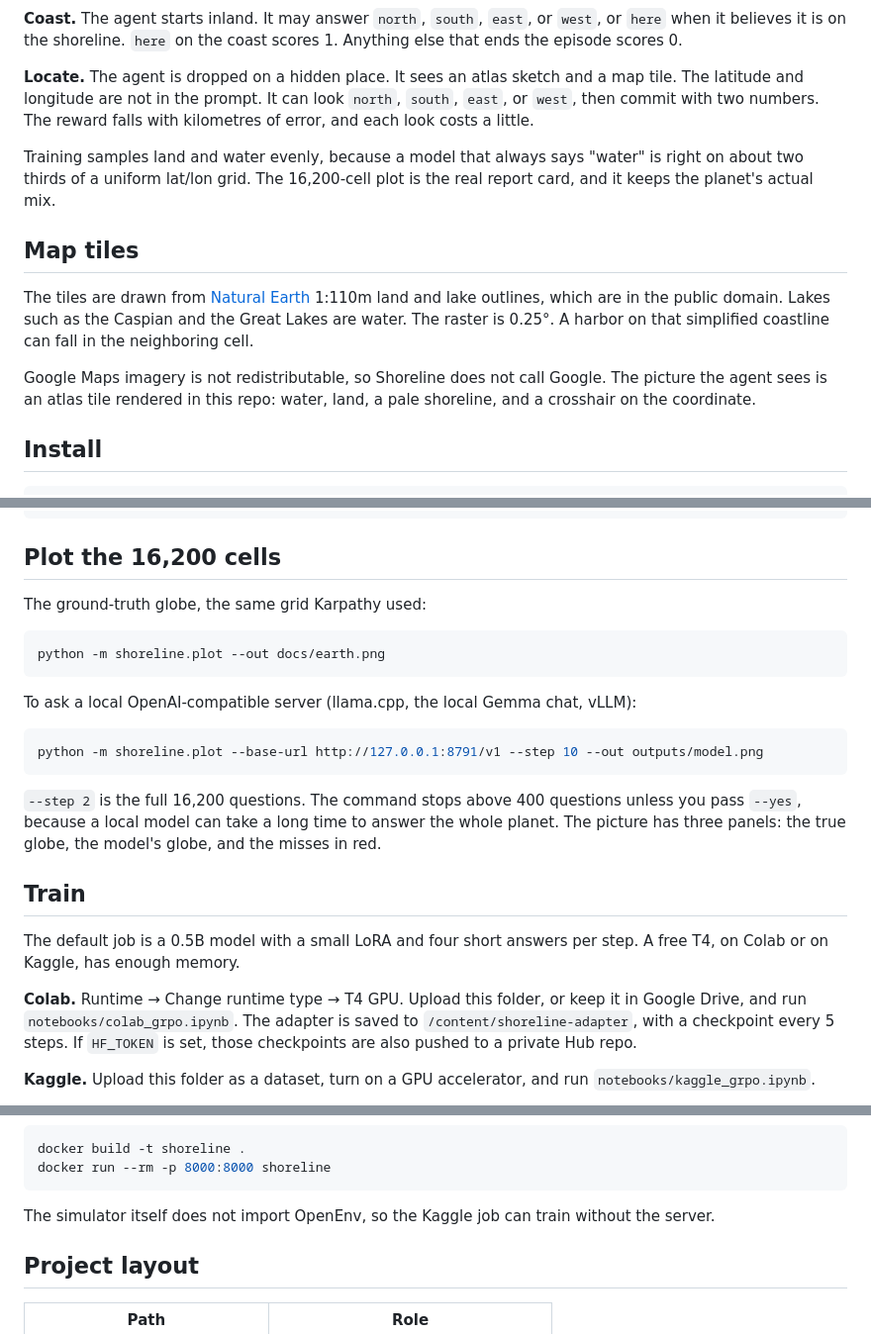
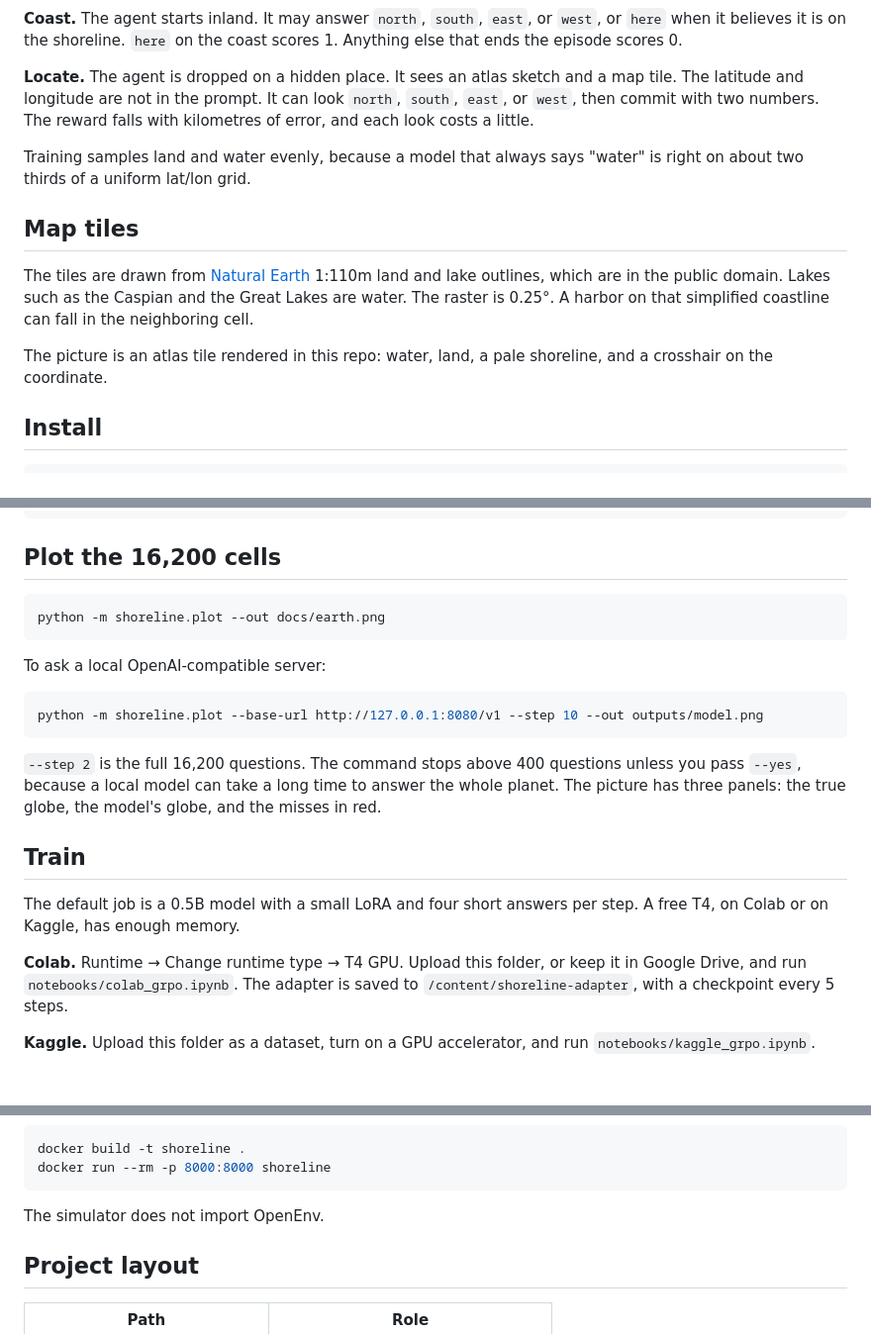
Before and after one commit to saqlain2204/shoreline, a Markdown page: README.md, 3 parts joined by grey strips. Shown at 99% size. GitHub-like rendering; blank space fills up the shorter version.

Commit message:
Remove leftover asides from the README.
Co-authored-by: Cursor <cursoragent@cursor.com>

````diff
--- a/README.md
+++ b/README.md
@@ -14,13 +14,13 @@ A 2° grid is 90 × 180 = **16,200** places. Shoreline is that grid, an atlas ti
 
 **Locate.** The agent is dropped on a hidden place. It sees an atlas sketch and a map tile. The latitude and longitude are not in the prompt. It can look `north`, `south`, `east`, or `west`, then commit with two numbers. The reward falls with kilometres of error, and each look costs a little.
 
-Training samples land and water evenly, because a model that always says "water" is right on about two thirds of a uniform lat/lon grid. The 16,200-cell plot is the real report card, and it keeps the planet's actual mix.
+Training samples land and water evenly, because a model that always says "water" is right on about two thirds of a uniform lat/lon grid.
 
 ## Map tiles
 
 The tiles are drawn from [Natural Earth](https://www.naturalearthdata.com/) 1:110m land and lake outlines, which are in the public domain. Lakes such as the Caspian and the Great Lakes are water. The raster is 0.25°. A harbor on that simplified coastline can fall in the neighboring cell.
 
-Google Maps imagery is not redistributable, so Shoreline does not call Google. The picture the agent sees is an atlas tile rendered in this repo: water, land, a pale shoreline, and a crosshair on the coordinate.
+The picture is an atlas tile rendered in this repo: water, land, a pale shoreline, and a crosshair on the coordinate.
 
 ## Install
 
@@ -55,16 +55,14 @@ print(scored.reward)
 
 ## Plot the 16,200 cells
 
-The ground-truth globe, the same grid Karpathy used:
-
 ```bash
 python -m shoreline.plot --out docs/earth.png
 ```
 
-To ask a local OpenAI-compatible server (llama.cpp, the local Gemma chat, vLLM):
+To ask a local OpenAI-compatible server:
 
 ```bash
-python -m shoreline.plot --base-url http://127.0.0.1:8791/v1 --step 10 --out outputs/model.png
+python -m shoreline.plot --base-url http://127.0.0.1:8080/v1 --step 10 --out outputs/model.png
 ```
 
 `--step 2` is the full 16,200 questions. The command stops above 400 questions unless you pass `--yes`, because a local model can take a long time to answer the whole planet. The picture has three panels: the true globe, the model's globe, and the misses in red.
@@ -73,7 +71,7 @@ python -m shoreline.plot --base-url http://127.0.0.1:8791/v1 --step 10 --out out
 
 The default job is a 0.5B model with a small LoRA and four short answers per step. A free T4, on Colab or on Kaggle, has enough memory.
 
-**Colab.** Runtime → Change runtime type → T4 GPU. Upload this folder, or keep it in Google Drive, and run `notebooks/colab_grpo.ipynb`. The adapter is saved to `/content/shoreline-adapter`, with a checkpoint every 5 steps. If `HF_TOKEN` is set, those checkpoints are also pushed to a private Hub repo.
+**Colab.** Runtime → Change runtime type → T4 GPU. Upload this folder, or keep it in Google Drive, and run `notebooks/colab_grpo.ipynb`. The adapter is saved to `/content/shoreline-adapter`, with a checkpoint every 5 steps.
 
 **Kaggle.** Upload this folder as a dataset, turn on a GPU accelerator, and run `notebooks/kaggle_grpo.ipynb`.
 
@@ -114,7 +112,7 @@ docker build -t shoreline .
 docker run --rm -p 8000:8000 shoreline
 ```
 
-The simulator itself does not import OpenEnv, so the Kaggle job can train without the server.
+The simulator does not import OpenEnv.
 
 ## Project layout
 
````
